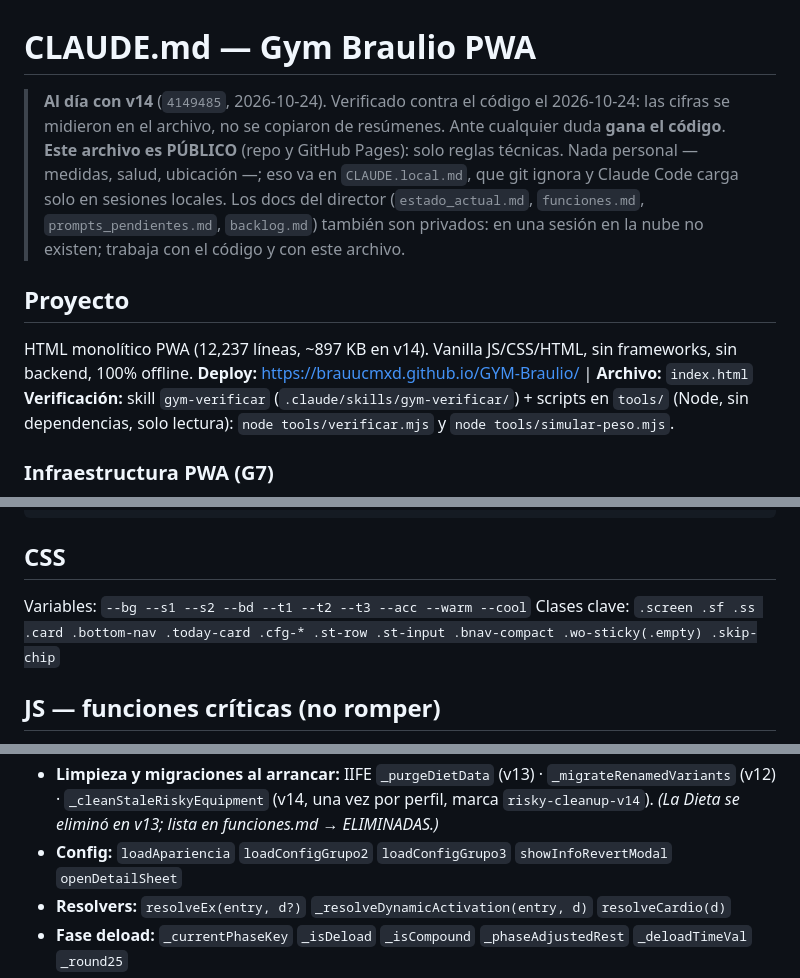
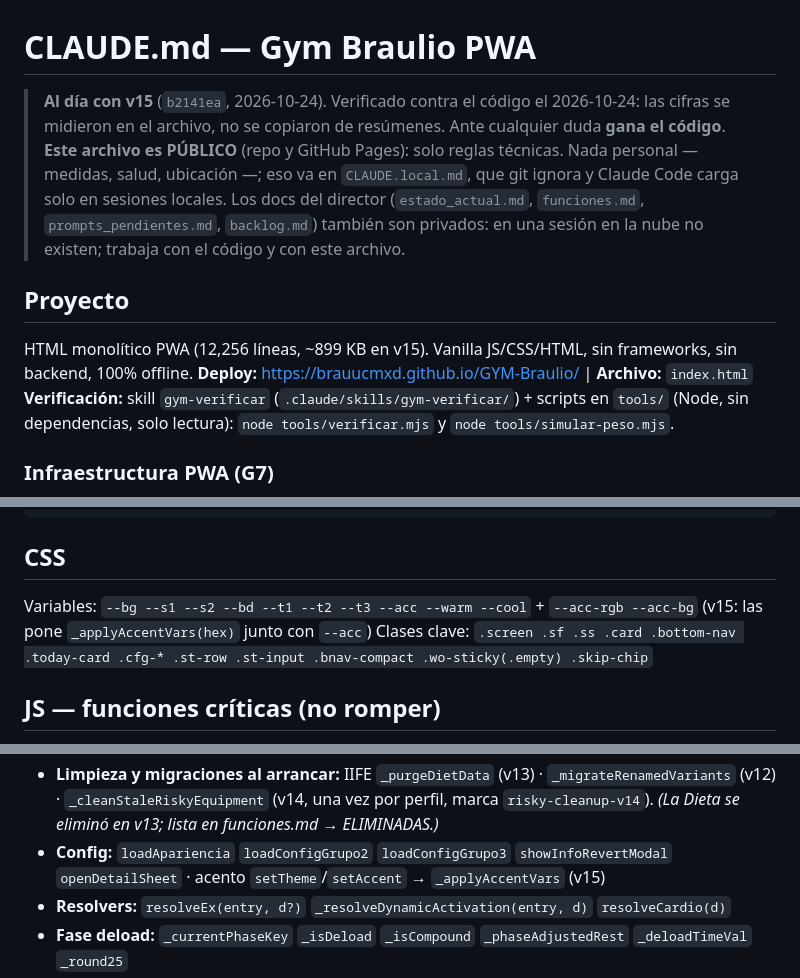
Before and after one commit to BrauuCMXD/GYM-Braulio, a Markdown page: CLAUDE.md, 3 parts joined by grey strips. GitHub-like rendering.

````diff
--- a/CLAUDE.md
+++ b/CLAUDE.md
@@ -1,10 +1,10 @@
 # CLAUDE.md — Gym Braulio PWA
 
-> **Al día con v14** (`4149485`, 2026-10-24). Verificado contra el código el 2026-10-24: las cifras se midieron en el archivo, no se copiaron de resúmenes. Ante cualquier duda **gana el código**.
+> **Al día con v15** (`b2141ea`, 2026-10-24). Verificado contra el código el 2026-10-24: las cifras se midieron en el archivo, no se copiaron de resúmenes. Ante cualquier duda **gana el código**.
 > **Este archivo es PÚBLICO** (repo y GitHub Pages): solo reglas técnicas. Nada personal — medidas, salud, ubicación —; eso va en `CLAUDE.local.md`, que git ignora y Claude Code carga solo en sesiones locales. Los docs del director (`estado_actual.md`, `funciones.md`, `prompts_pendientes.md`, `backlog.md`) también son privados: en una sesión en la nube no existen; trabaja con el código y con este archivo.
 
 ## Proyecto
-HTML monolítico PWA (12,237 líneas, ~897 KB en v14). Vanilla JS/CSS/HTML, sin frameworks, sin backend, 100% offline.
+HTML monolítico PWA (12,256 líneas, ~899 KB en v15). Vanilla JS/CSS/HTML, sin frameworks, sin backend, 100% offline.
 **Deploy:** https://brauucmxd.github.io/GYM-Braulio/ | **Archivo:** `index.html`
 **Verificación:** skill `gym-verificar` (`.claude/skills/gym-verificar/`) + scripts en `tools/` (Node, sin dependencias, solo lectura): `node tools/verificar.mjs` y `node tools/simular-peso.mjs`.
 
@@ -360,7 +360,7 @@ config: cfg-sec-profile arriba de Apariencia (incluye selector de perfil + fila
 ```
 
 ## CSS
-Variables: `--bg --s1 --s2 --bd --t1 --t2 --t3 --acc --warm --cool`
+Variables: `--bg --s1 --s2 --bd --t1 --t2 --t3 --acc --warm --cool` + `--acc-rgb --acc-bg` (v15: las pone `_applyAccentVars(hex)` junto con `--acc`)
 Clases clave: `.screen .sf .ss .card .bottom-nav .today-card .cfg-* .st-row .st-input .bnav-compact .wo-sticky(.empty) .skip-chip`
 
 ## JS — funciones críticas (no romper)
@@ -390,7 +390,7 @@ Clases clave: `.screen .sf .ss .card .bottom-nav .today-card .cfg-* .st-row .st-
 - **Guardado de entrenos (incl. PARCIALES, 2026-08-26):** `_persistWorkoutToHistory(opts)` `_workoutProgress(loggedObj, dayId)` `_teardownWorkoutSession()` `_partialChipHtml(h)` `_offerSavePendingSession(d)` · consumidores `finishWorkout` `confirmCancel` `checkPendingSession`
 - **Ciclo por trabajo (G4):** `getCurrentWeek` `isCycleExpired` `nextDayId` `startCycle` · week-overrides (getter/setter) · panel "¿Qué llevo?"
 - **Limpieza y migraciones al arrancar:** IIFE `_purgeDietData` (v13) · `_migrateRenamedVariants` (v12) · `_cleanStaleRiskyEquipment` (v14, una vez por perfil, marca `risky-cleanup-v14`). *(La Dieta se eliminó en v13; lista en funciones.md → ELIMINADAS.)*
-- **Config:** `loadApariencia` `loadConfigGrupo2` `loadConfigGrupo3` `showInfoRevertModal` `openDetailSheet`
+- **Config:** `loadApariencia` `loadConfigGrupo2` `loadConfigGrupo3` `showInfoRevertModal` `openDetailSheet` · acento `setTheme`/`setAccent` → `_applyAccentVars` (v15)
 - **Resolvers:** `resolveEx(entry, d?)` `_resolveDynamicActivation(entry, d)` `resolveCardio(d)`
 - **Fase deload:** `_currentPhaseKey` `_isDeload` `_isCompound` `_phaseAdjustedRest` `_deloadTimeVal` `_round25`
 - **Reset acumulación:** `_savePreDeloadSnapshot` `_getPreDeloadSnapshot` `_referenceWeightFor` `_phaseResetPendingFor` `_markPhaseResetDoneFor` `_clearAllPhaseResetFlags`
````
Also changed, not shown: other parts of CLAUDE.md (+1 -0 lines).
